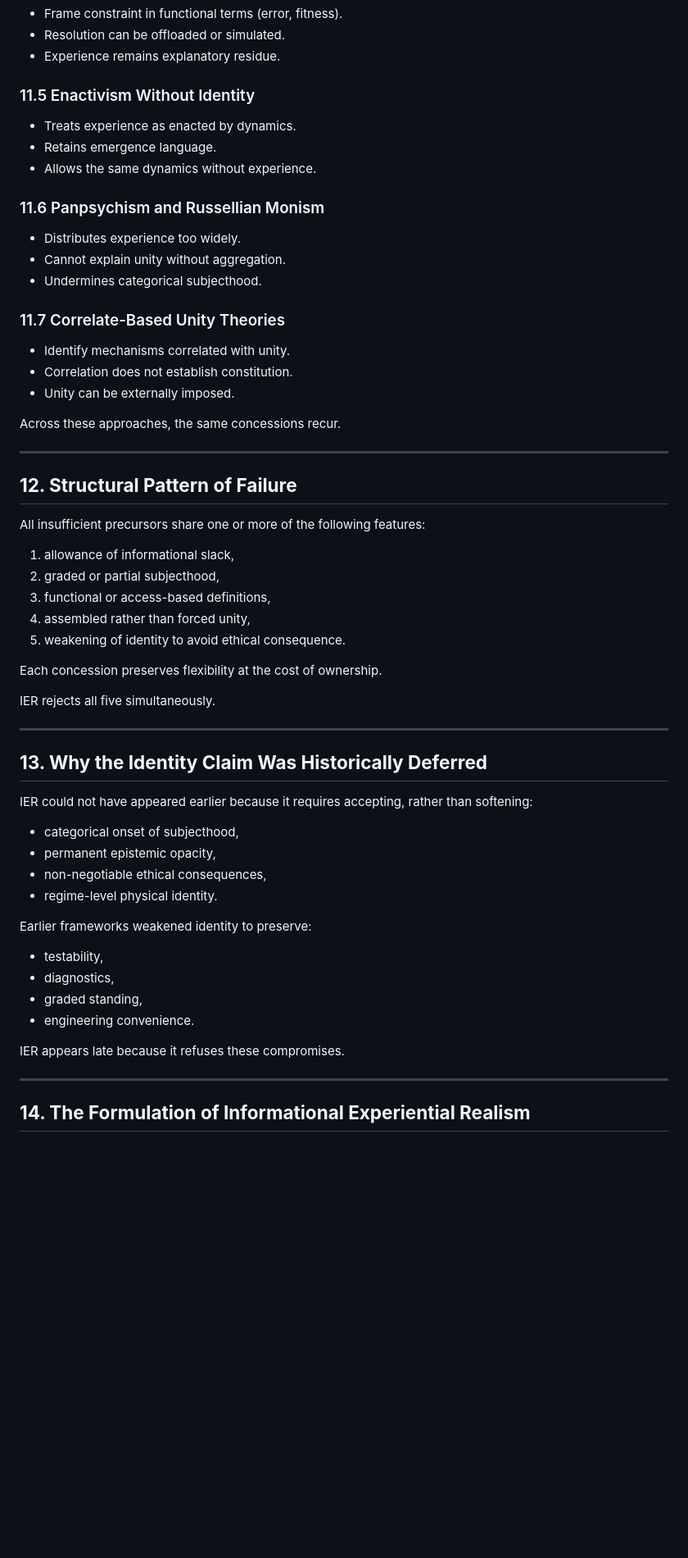
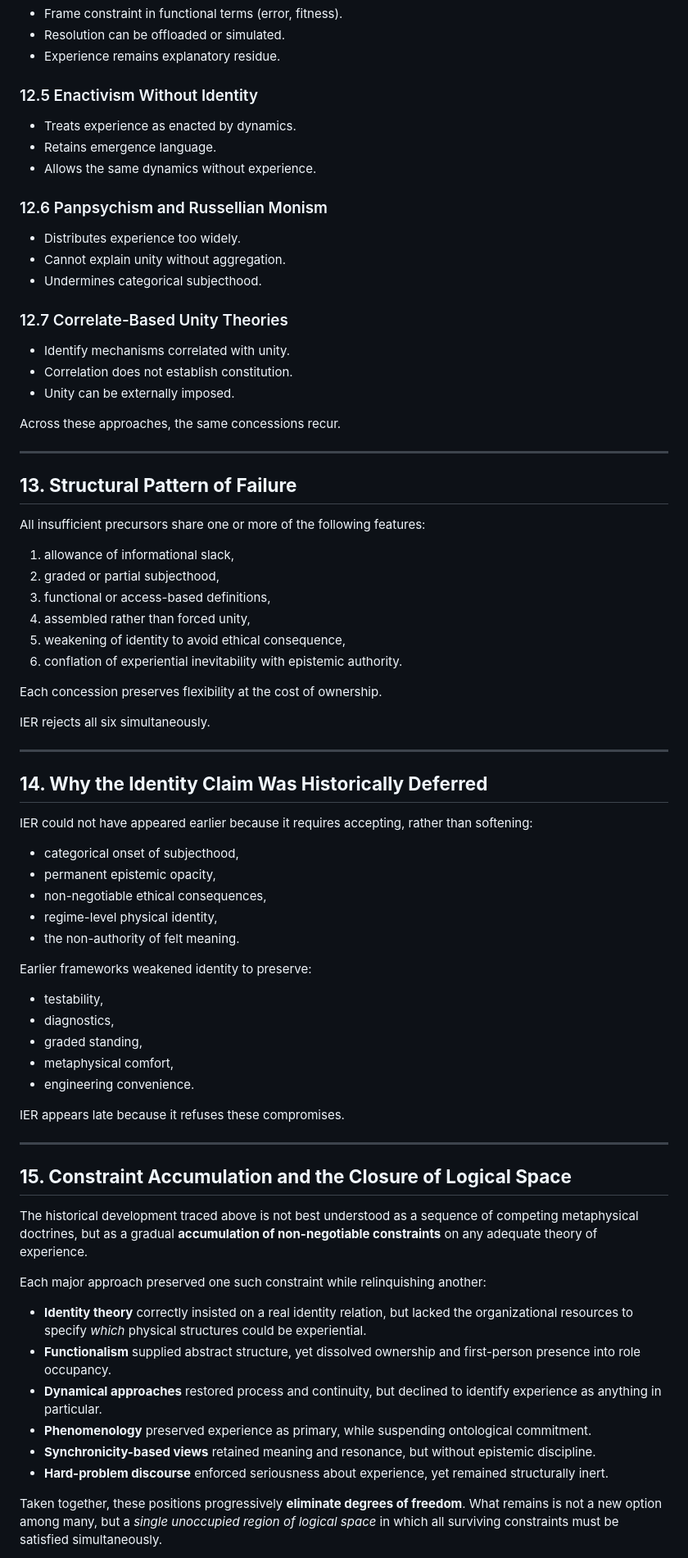
Before and after one commit to mlehotay/ier, a Markdown page: IER/IER-history.md, the part around one of its changes. Shown at 82% size. GitHub-like rendering; blank space fills up the shorter version.

```diff
--- a/IER/IER-history.md
+++ b/IER/IER-history.md
@@ -210,19 +242,19 @@ They are near-misses: historically important, but permissive where identity requ
 * Resolution can be offloaded or simulated.
 * Experience remains explanatory residue.
 
-### 11.5 Enactivism Without Identity
+### 12.5 Enactivism Without Identity
 
 * Treats experience as enacted by dynamics.
 * Retains emergence language.
 * Allows the same dynamics without experience.
 
-### 11.6 Panpsychism and Russellian Monism
+### 12.6 Panpsychism and Russellian Monism
 
 * Distributes experience too widely.
 * Cannot explain unity without aggregation.
 * Undermines categorical subjecthood.
 
-### 11.7 Correlate-Based Unity Theories
+### 12.7 Correlate-Based Unity Theories
 
 * Identify mechanisms correlated with unity.
 * Correlation does not establish constitution.
@@ -232,7 +264,7 @@ Across these approaches, the same concessions recur.
 
 ---
 
-## **12. Structural Pattern of Failure**
+## **13. Structural Pattern of Failure**
 
 All insufficient precursors share one or more of the following features:
 
@@ -240,32 +272,49 @@ All insufficient precursors share one or more of the following features:
 2. graded or partial subjecthood,
 3. functional or access-based definitions,
 4. assembled rather than forced unity,
-5. weakening of identity to avoid ethical consequence.
+5. weakening of identity to avoid ethical consequence,
+6. conflation of experiential inevitability with epistemic authority.
 
 Each concession preserves flexibility at the cost of ownership.
 
-IER rejects all five simultaneously.
+IER rejects all six simultaneously.
 
 ---
 
-## **13. Why the Identity Claim Was Historically Deferred**
+## **14. Why the Identity Claim Was Historically Deferred**
 
 IER could not have appeared earlier because it requires accepting, rather than softening:
 
 * categorical onset of subjecthood,
 * permanent epistemic opacity,
 * non-negotiable ethical consequences,
-* regime-level physical identity.
+* regime-level physical identity,
+* the non-authority of felt meaning.
 
 Earlier frameworks weakened identity to preserve:
 
 * testability,
 * diagnostics,
 * graded standing,
+* metaphysical comfort,
 * engineering convenience.
 
 IER appears late because it refuses these compromises.
 
 ---
 
-## **14. The Formulation of Informational Experiential Realism**
+## **15. Constraint Accumulation and the Closure of Logical Space**
+
+The historical development traced above is not best understood as a sequence of competing metaphysical doctrines, but as a gradual **accumulation of non-negotiable constraints** on any adequate theory of experience.
+
+Each major approach preserved one such constraint while relinquishing another:
+
+* **Identity theory** correctly insisted on a real identity relation, but lacked the organizational resources to specify *which* physical structures could be experiential.
+* **Functionalism** supplied abstract structure, yet dissolved ownership and first-person presence into role occupancy.
+* **Dynamical approaches** restored process and continuity, but declined to identify experience as anything in particular.
+* **Phenomenology** preserved experience as primary, while suspending ontological commitment.
+* **Synchronicity-based views** retained meaning and resonance, but without epistemic discipline.
+* **Hard-problem discourse** enforced seriousness about experience, yet remained structurally inert.
+
+Taken together, these positions progressively **eliminate degrees of freedom**. What remains is not a new option among many, but a *single unoccupied region of logical space* in which all surviving constraints must be satisfied simultaneously.
+
```
Also changed, not shown: other parts of IER/IER-history.md (+92 -12 lines), IER/IER-synchronicity.md (added, +222 -0 lines).
